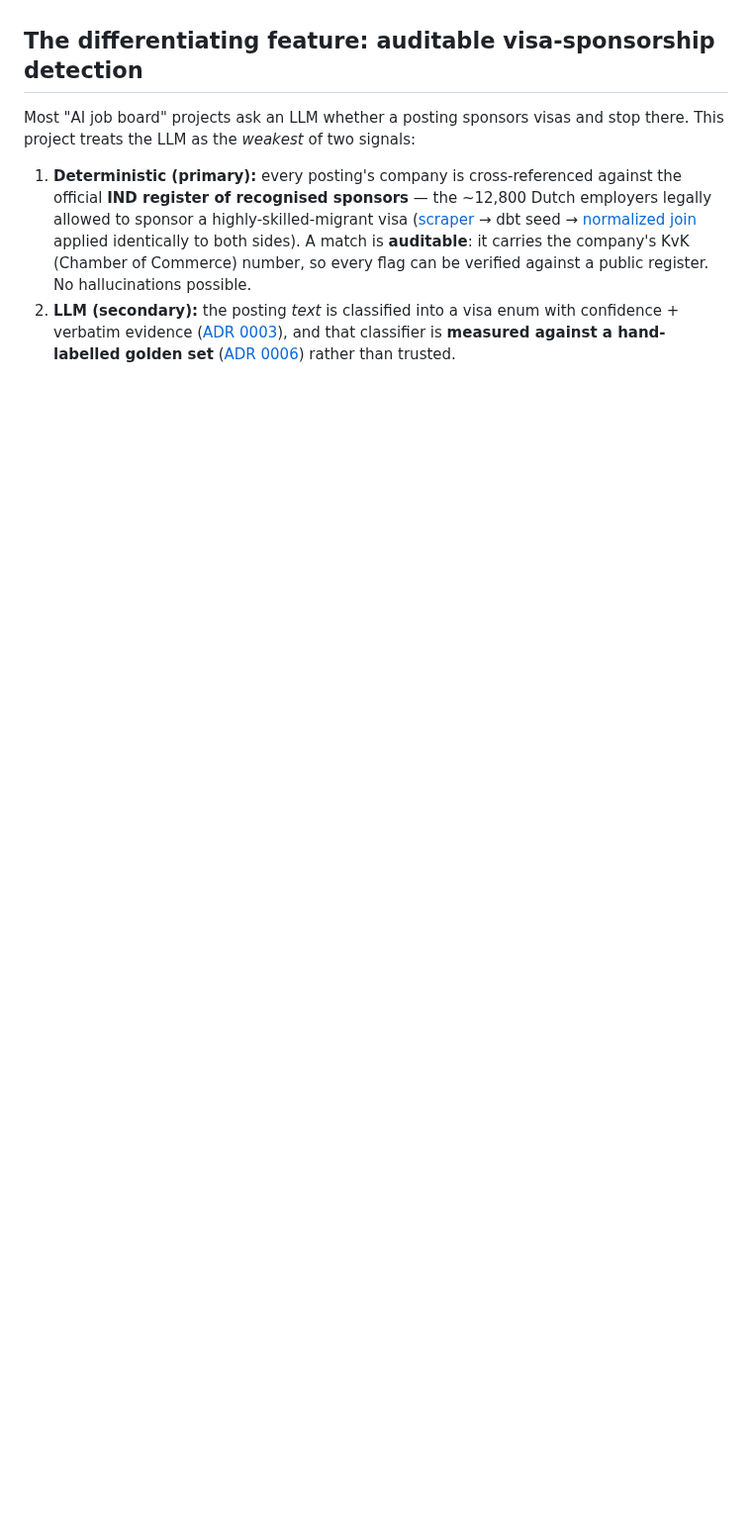
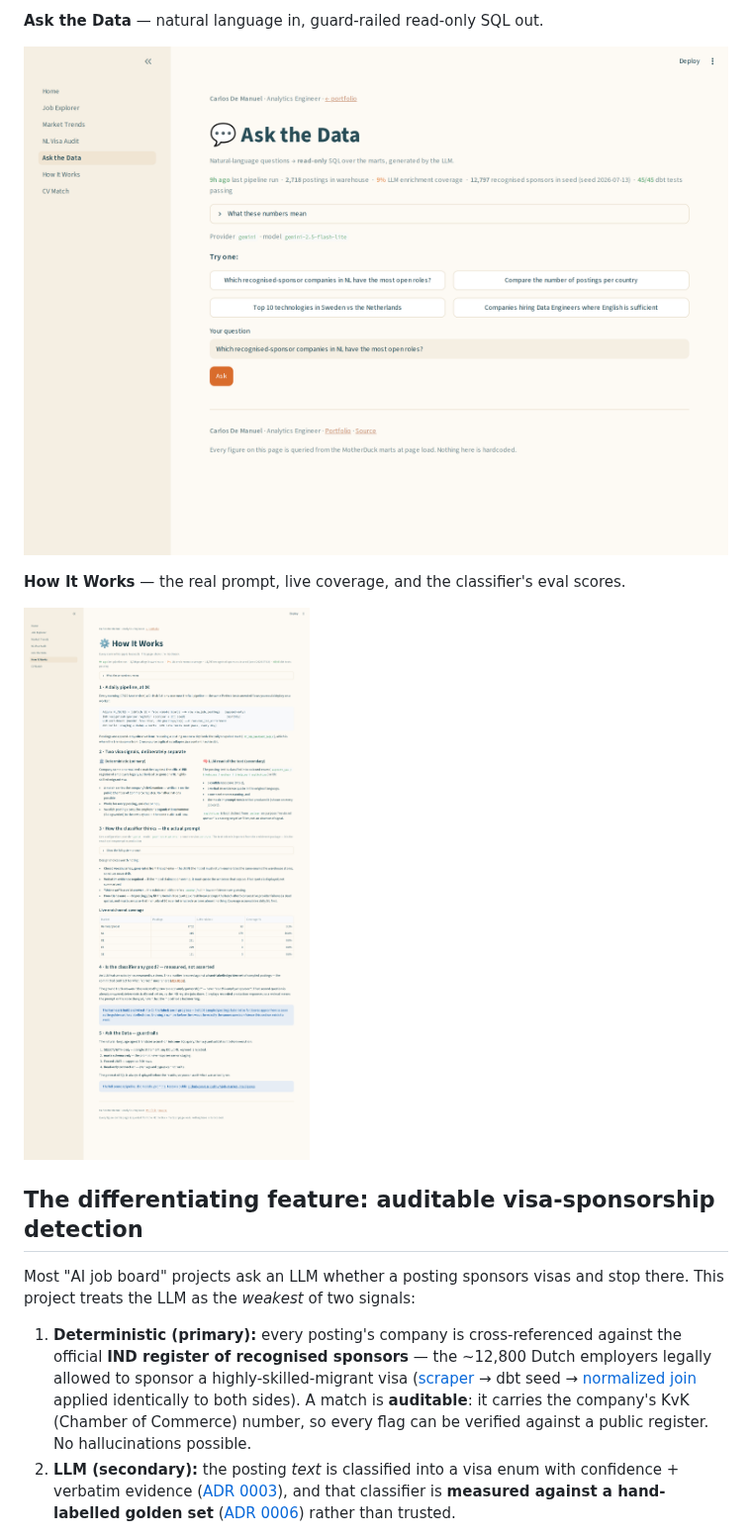
Before and after one commit to carlosdmv7/job-market-intelligence, a Markdown page: README.md, the part around one of its changes. Shown at 99% size. GitHub-like rendering; pictures changed too: docs/img/ask-the-data.png (added), docs/img/how-it-works.png (added); folded sections open; blank space fills up the shorter version.

```diff
--- a/README.md
+++ b/README.md
@@ -14,3 +28,12 @@ Gemini/Ollama, free job APIs, GitHub Actions as the scheduler — see
+**Ask the Data** — natural language in, guard-railed read-only SQL out.
+
+![Ask the Data: question box and example prompts, with the live provider and model shown](docs/img/ask-the-data.png)
+
+**How It Works** — the real prompt, live coverage, and the classifier's eval scores.
+
+![How It Works: the pipeline, the two visa signals, the system prompt, and the eval harness](docs/img/how-it-works.png)
+
+</details>
 
 ## The differentiating feature: auditable visa-sponsorship detection
 
```
Also changed, not shown: other parts of README.md (+14 -0 lines), docs/img/home.png (added), docs/img/market-trends.png (added), docs/img/visa-sponsorship.png (added), 5 other files.
